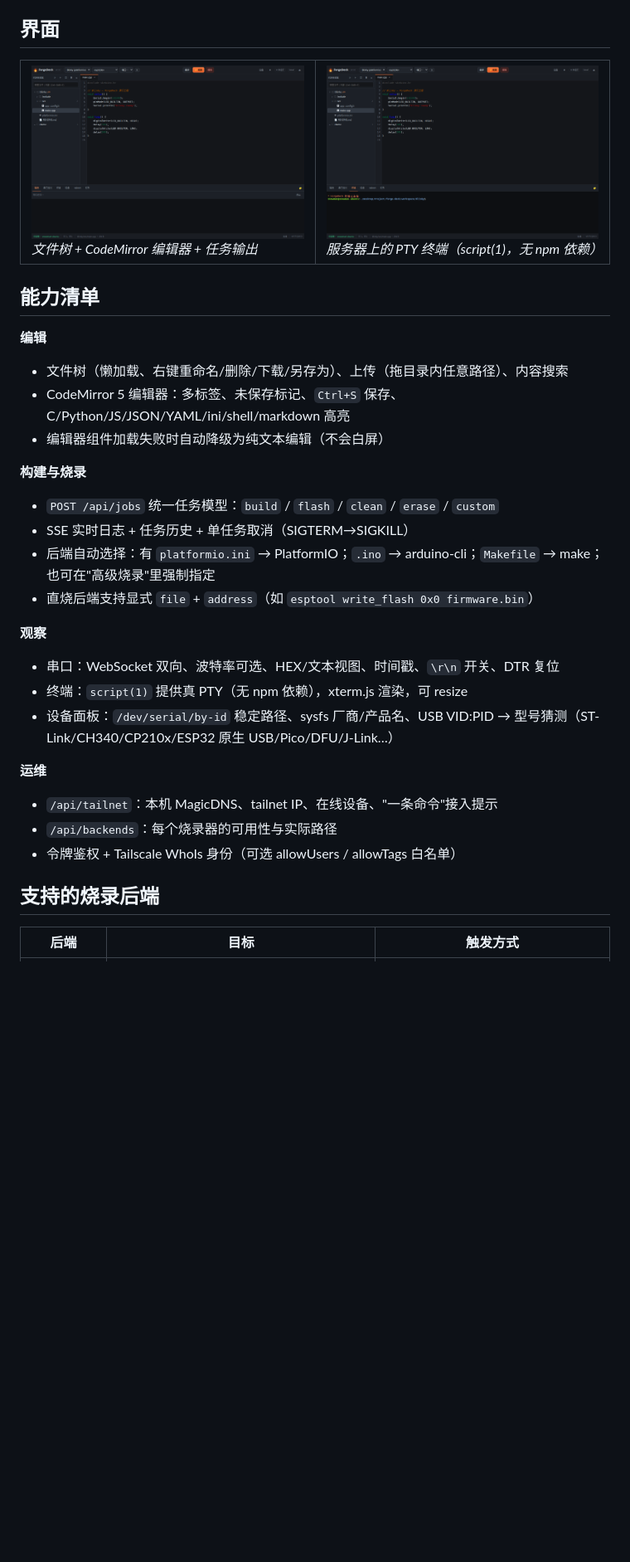
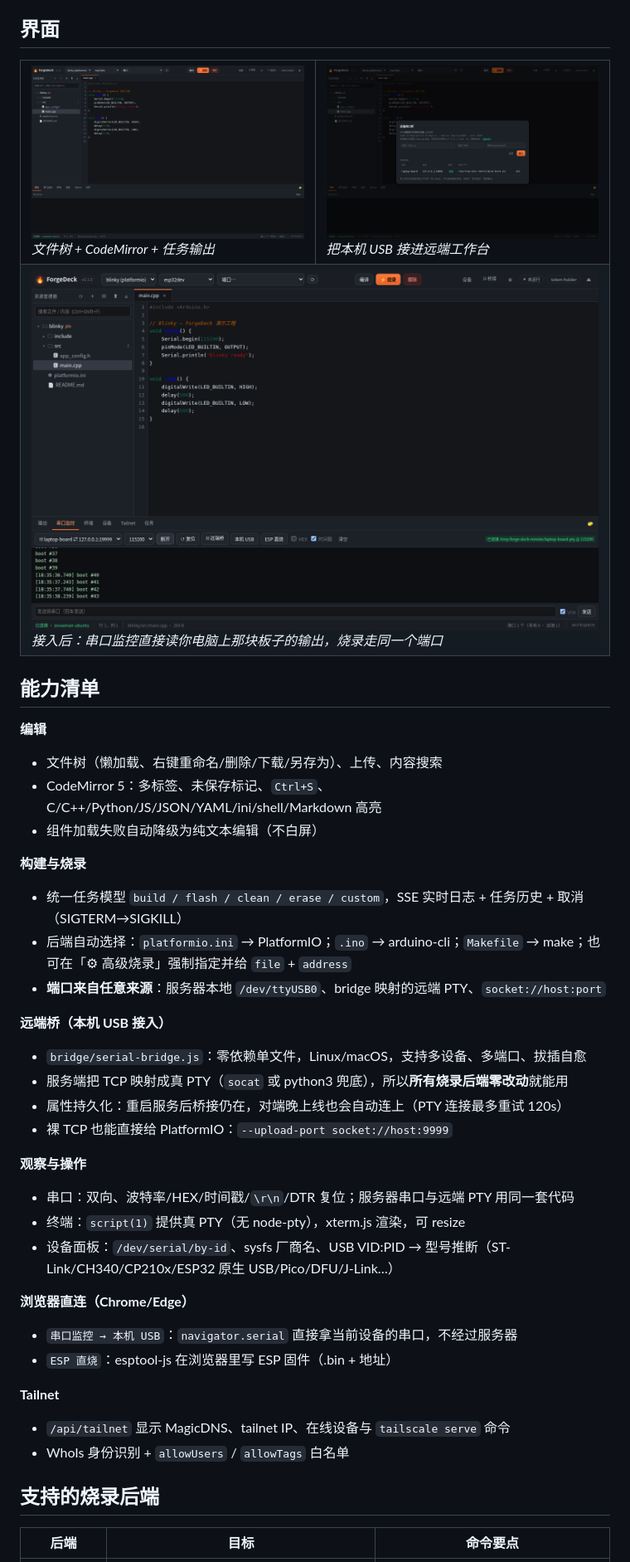
Before and after one commit to shaojun366/forge-deck, a Markdown page: README.md, the part around one of its changes. Shown at 83% size. Drawn GitHub-style; pictures changed too: docs/screenshot-editor.png, docs/screenshot-remote.png (added), docs/screenshot-serial-remote.png (added); blank space fills up the shorter version.

```diff
--- a/README.md
+++ b/README.md
@@ -92,35 +70,46 @@ tailscale serve status
 
 <table>
 <tr>
-<td width="50%"><img src="docs/screenshot-editor.png" alt="编辑器与文件树"><br><em>文件树 + CodeMirror 编辑器 + 任务输出</em></td>
-<td width="50%"><img src="docs/screenshot-terminal.png" alt="终端"><br><em>服务器上的 PTY 终端（script(1)，无 npm 依赖）</em></td>
+<td width="50%"><img src="docs/screenshot-editor.png" alt="编辑器与文件树"><br><em>文件树 + CodeMirror + 任务输出</em></td>
+<td width="50%"><img src="docs/screenshot-remote.png" alt="远端桥接"><br><em>把本机 USB 接进远端工作台</em></td>
+</tr>
+<tr>
+<td colspan="2"><img src="docs/screenshot-serial-remote.png" alt="远端串口监控"><br><em>接入后：串口监控直接读你电脑上那块板子的输出，烧录走同一个端口</em></td>
 </tr>
 </table>
 
 ## 能力清单
 
 **编辑**
-- 文件树（懒加载、右键重命名/删除/下载/另存为）、上传（拖目录内任意路径）、内容搜索
-- CodeMirror 5 编辑器：多标签、未保存标记、`Ctrl+S` 保存、C/Python/JS/JSON/YAML/ini/shell/markdown 高亮
-- 编辑器组件加载失败时自动降级为纯文本编辑（不会白屏）
+- 文件树（懒加载、右键重命名/删除/下载/另存为）、上传、内容搜索
+- CodeMirror 5：多标签、未保存标记、`Ctrl+S`、C/C++/Python/JS/JSON/YAML/ini/shell/Markdown 高亮
+- 组件加载失败自动降级为纯文本编辑（不白屏）
 
 **构建与烧录**
-- `POST /api/jobs` 统一任务模型：`build` / `flash` / `clean` / `erase` / `custom`
-- SSE 实时日志 + 任务历史 + 单任务取消（SIGTERM→SIGKILL）
-- 后端自动选择：有 `platformio.ini` → PlatformIO；`.ino` → arduino-cli；`Makefile` → make；也可在"高级烧录"里强制指定
-- 直烧后端支持显式 `file` + `address`（如 `esptool write_flash 0x0 firmware.bin`）
+- 统一任务模型 `build / flash / clean / erase / custom`，SSE 实时日志 + 任务历史 + 取消（SIGTERM→SIGKILL）
+- 后端自动选择：`platformio.ini` → PlatformIO；`.ino` → arduino-cli；`Makefile` → make；也可在「⚙︎ 高级烧录」强制指定并给 `file` + `address`
+- **端口来自任意来源**：服务器本地 `/dev/ttyUSB0`、bridge 映射的远端 PTY、`socket://host:port`
 
-**观察**
-- 串口：WebSocket 双向、波特率可选、HEX/文本视图、时间戳、`\r\n` 开关、DTR 复位
-- 终端：`script(1)` 提供真 PTY（无 npm 依赖），xterm.js 渲染，可 resize
-- 设备面板：`/dev/serial/by-id` 稳定路径、sysfs 厂商/产品名、USB VID:PID → 型号猜测（ST-Link/CH340/CP210x/ESP32 原生 USB/Pico/DFU/J-Link…）
+**远端桥（本机 USB 接入）**
+- `bridge/serial-bridge.js`：零依赖单文件，Linux/macOS，支持多设备、多端口、拔插自愈
+- 服务端把 TCP 映射成真 PTY（`socat` 或 python3 兜底），所以**所有烧录后端零改动**就能用
+- 属性持久化：重启服务后桥接仍在，对端晚上线也会自动连上（PTY 连接最多重试 120s）
+- 裸 TCP 也能直接给 PlatformIO：`--upload-port socket://host:9999`
 
-**运维**
-- `/api/tailnet`：本机 MagicDNS、tailnet IP、在线设备、"一条命令"接入提示
-- `/api/backends`：每个烧录器的可用性与实际路径
-- 令牌鉴权 + Tailscale WhoIs 身份（可选 allowUsers / allowTags 白名单）
+**观察与操作**
+- 串口：双向、波特率/HEX/时间戳/`\r\n`/DTR 复位；服务器串口与远端 PTY 用同一套代码
+- 终端：`script(1)` 提供真 PTY（无 node-pty），xterm.js 渲染，可 resize
+- 设备面板：`/dev/serial/by-id`、sysfs 厂商名、USB VID:PID → 型号推断（ST-Link/CH340/CP210x/ESP32 原生 USB/Pico/DFU/J-Link…）
+
+**浏览器直连（Chrome/Edge）**
+- `串口监控 → 本机 USB`：`navigator.serial` 直接拿当前设备的串口，不经过服务器
+- `ESP 直烧`：esptool-js 在浏览器里写 ESP 固件（.bin + 地址）
+
+**Tailnet**
+- `/api/tailnet` 显示 MagicDNS、tailnet IP、在线设备与 `tailscale serve` 命令
+- WhoIs 身份识别 + `allowUsers` / `allowTags` 白名单
 
 ## 支持的烧录后端
 
-| 后端 | 目标 | 触发方式 |
+| 后端 | 目标 | 命令要点 |
 |---|---|---|
```
Also changed, not shown: other parts of README.md (+112 -126 lines), bridge/README.md (added, +37 -0 lines), docs/development.md (+21 -0 lines), docs/remote-usb.md (added, +155 -0 lines), 13 other files.
